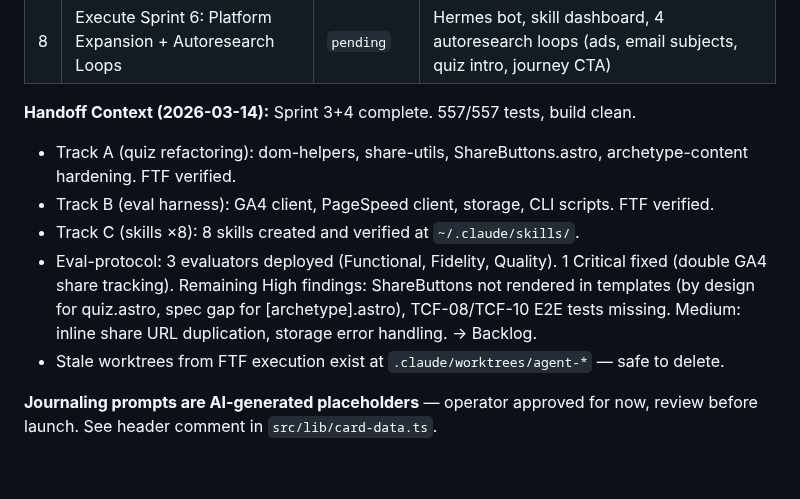
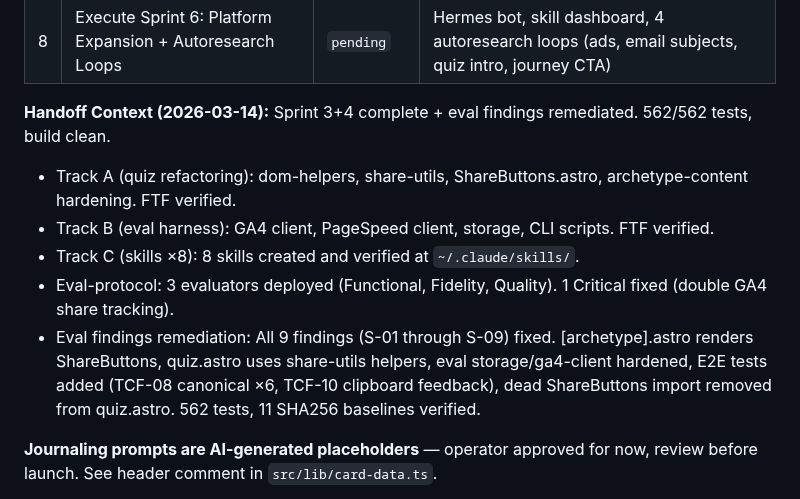
Before and after one commit to TayQuig/thehermeticflight, a Markdown page: TASKBOARD.md, the part around the change. Drawn GitHub-style; blank space fills up the shorter version.

Commit message:
chore: update handoff context after eval findings remediation
Co-Authored-By: Claude Opus 4.6 <noreply@anthropic.com>

```diff
--- a/TASKBOARD.md
+++ b/TASKBOARD.md
@@ -69,14 +69,14 @@ and 4 API reference guides are written. Ready for execution.
 | 7 | Execute Sprint 5: Externally-Blocked Features (staggered) | `pending` | 5A: gallery (art ~May), 5B: waitlist (Supabase), 5C: content calendar (~June) |
 | 8 | Execute Sprint 6: Platform Expansion + Autoresearch Loops | `pending` | Hermes bot, skill dashboard, 4 autoresearch loops (ads, email subjects, quiz intro, journey CTA) |
 
-**Handoff Context (2026-03-14):** Sprint 3+4 complete. 557/557 tests, build clean.
+**Handoff Context (2026-03-14):** Sprint 3+4 complete + eval findings remediated. 562/562 tests, build clean.
 - Track A (quiz refactoring): dom-helpers, share-utils, ShareButtons.astro, archetype-content hardening. FTF verified.
 - Track B (eval harness): GA4 client, PageSpeed client, storage, CLI scripts. FTF verified.
 - Track C (skills ×8): 8 skills created and verified at `~/.claude/skills/`.
 - Eval-protocol: 3 evaluators deployed (Functional, Fidelity, Quality). 1 Critical fixed (double GA4 share tracking).
-  Remaining High findings: ShareButtons not rendered in templates (by design for quiz.astro, spec gap for [archetype].astro),
-  TCF-08/TCF-10 E2E tests missing. Medium: inline share URL duplication, storage error handling. → Backlog.
-- Stale worktrees from FTF execution exist at `.claude/worktrees/agent-*` — safe to delete.
+- Eval findings remediation: All 9 findings (S-01 through S-09) fixed. [archetype].astro renders ShareButtons,
+  quiz.astro uses share-utils helpers, eval storage/ga4-client hardened, E2E tests added (TCF-08 canonical ×6,
+  TCF-10 clipboard feedback), dead ShareButtons import removed from quiz.astro. 562 tests, 11 SHA256 baselines verified.
 
 **Journaling prompts are AI-generated placeholders** — operator approved for now,
 review before launch. See header comment in `src/lib/card-data.ts`.
```
